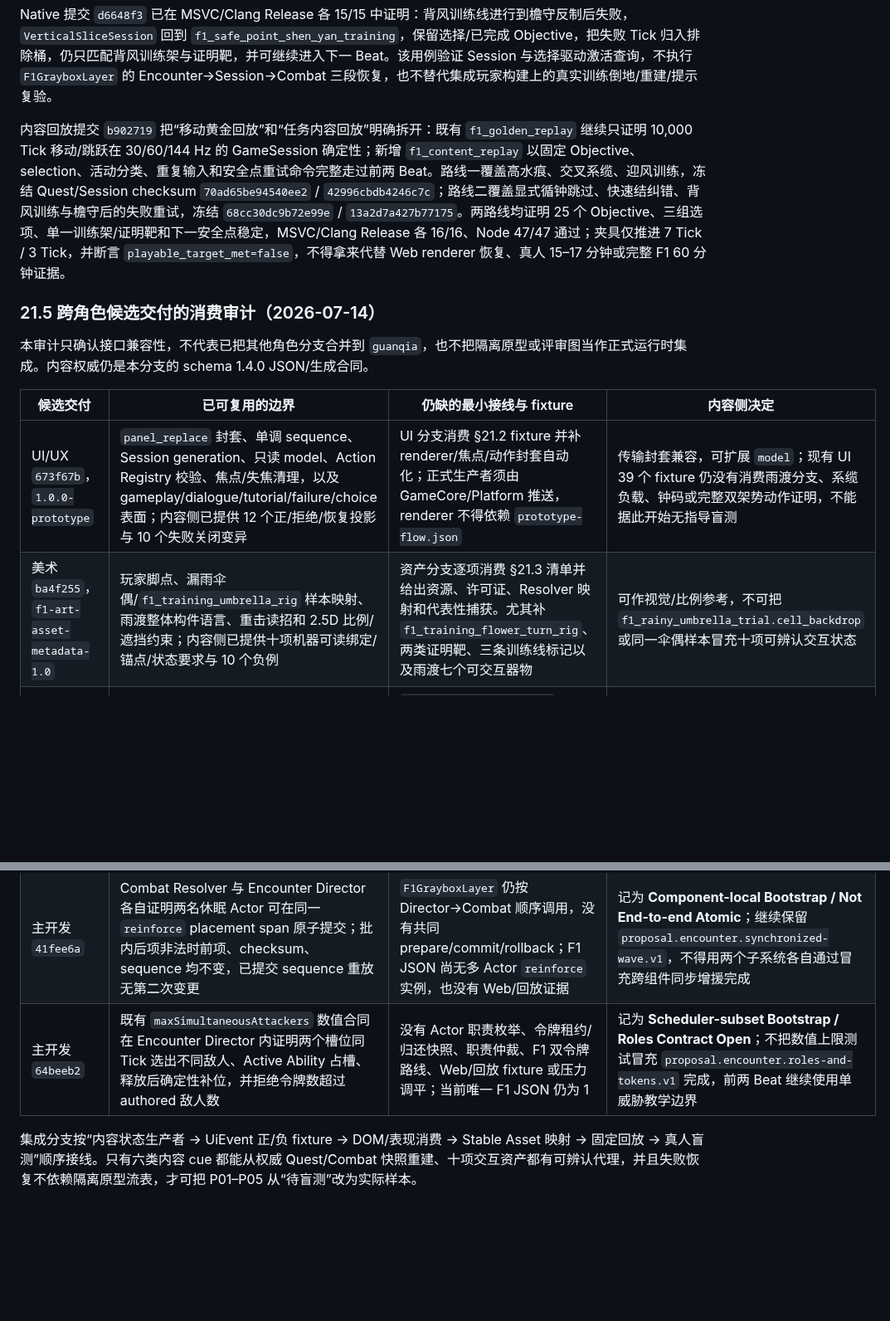
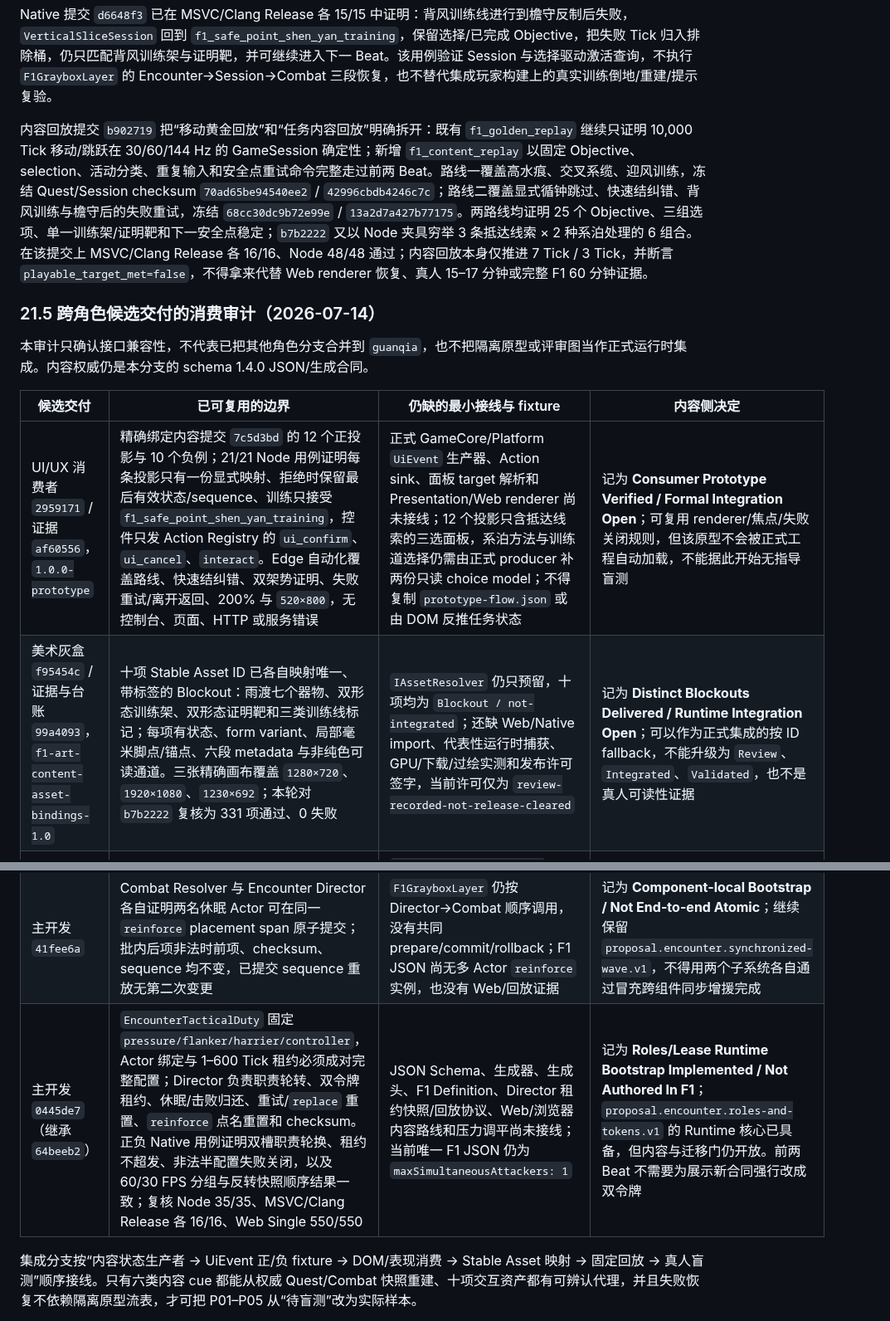
Before and after one commit to falling-feather/TianGongDu, a Markdown page: docs/06-内容生产规范.md, 2 parts joined by grey strips. Shown at 83% size. Drawn GitHub-style; blank space fills up the shorter version.

Commit message:
V2.2.1 docs(f1): audit consumed cross-role contracts

```diff
--- a/docs/06-内容生产规范.md
+++ b/docs/06-内容生产规范.md
@@ -419,7 +419,7 @@ Actor 资源引用、脚点坐标和落点边界由资产/关卡 Owner 在集成
 
 Native 提交 `d6648f3` 已在 MSVC/Clang Release 各 15/15 中证明：背风训练线进行到檐守反制后失败，`VerticalSliceSession` 回到 `f1_safe_point_shen_yan_training`，保留选择/已完成 Objective，把失败 Tick 归入排除桶，仍只匹配背风训练架与证明靶，并可继续进入下一 Beat。该用例验证 Session 与选择驱动激活查询，不执行 `F1GrayboxLayer` 的 Encounter→Session→Combat 三段恢复，也不替代集成玩家构建上的真实训练倒地/重建/提示复验。
 
-内容回放提交 `b902719` 把“移动黄金回放”和“任务内容回放”明确拆开：既有 `f1_golden_replay` 继续只证明 10,000 Tick 移动/跳跃在 30/60/144 Hz 的 GameSession 确定性；新增 `f1_content_replay` 以固定 Objective、selection、活动分类、重复输入和安全点重试命令完整走过前两 Beat。路线一覆盖高水痕、交叉系缆、迎风训练，冻结 Quest/Session checksum `70ad65be94540ee2` / `42996cbdb4246c7c`；路线二覆盖显式循钟跳过、快速结纠错、背风训练与檐守后的失败重试，冻结 `68cc30dc9b72e99e` / `13a2d7a427b77175`。两路线均证明 25 个 Objective、三组选项、单一训练架/证明靶和下一安全点稳定，MSVC/Clang Release 各 16/16、Node 47/47 通过；夹具仅推进 7 Tick / 3 Tick，并断言 `playable_target_met=false`，不得拿来代替 Web renderer 恢复、真人 15–17 分钟或完整 F1 60 分钟证据。
+内容回放提交 `b902719` 把“移动黄金回放”和“任务内容回放”明确拆开：既有 `f1_golden_replay` 继续只证明 10,000 Tick 移动/跳跃在 30/60/144 Hz 的 GameSession 确定性；新增 `f1_content_replay` 以固定 Objective、selection、活动分类、重复输入和安全点重试命令完整走过前两 Beat。路线一覆盖高水痕、交叉系缆、迎风训练，冻结 Quest/Session checksum `70ad65be94540ee2` / `42996cbdb4246c7c`；路线二覆盖显式循钟跳过、快速结纠错、背风训练与檐守后的失败重试，冻结 `68cc30dc9b72e99e` / `13a2d7a427b77175`。两路线均证明 25 个 Objective、三组选项、单一训练架/证明靶和下一安全点稳定；`b7b2222` 又以 Node 夹具穷举 3 条抵达线索 × 2 种系泊处理的 6 组合。在该提交上 MSVC/Clang Release 各 16/16、Node 48/48 通过；内容回放本身仅推进 7 Tick / 3 Tick，并断言 `playable_target_met=false`，不得拿来代替 Web renderer 恢复、真人 15–17 分钟或完整 F1 60 分钟证据。
 
 ### 21.5 跨角色候选交付的消费审计（2026-07-14）
 
@@ -427,10 +427,10 @@ Native 提交 `d6648f3` 已在 MSVC/Clang Release 各 15/15 中证明：背风
 
 | 候选交付 | 已可复用的边界 | 仍缺的最小接线与 fixture | 内容侧决定 |
 | --- | --- | --- | --- |
-| UI/UX `673f67b`，`1.0.0-prototype` | `panel_replace` 封套、单调 sequence、Session generation、只读 model、Action Registry 校验、焦点/失焦清理，以及 gameplay/dialogue/tutorial/failure/choice 表面；内容侧已提供 12 个正/拒绝/恢复投影与 10 个失败关闭变异 | UI 分支消费 §21.2 fixture 并补 renderer/焦点/动作封套自动化；正式生产者须由 GameCore/Platform 推送，renderer 不得依赖 `prototype-flow.json` | 传输封套兼容，可扩展 `model`；现有 UI 39 个 fixture 仍没有消费雨渡分支、系缆负载、钟码或完整双架势动作证明，不能据此开始无指导盲测 |
-| 美术 `ba4f255`，`f1-art-asset-metadata-1.0` | 玩家脚点、漏雨伞偶/`f1_training_umbrella_rig` 样本映射、雨渡整体构件语言、重击读招和 2.5D 比例/遮挡约束；内容侧已提供十项机器可读绑定/锚点/状态要求与 10 个负例 | 资产分支逐项消费 §21.3 清单并给出资源、许可证、Resolver 映射和代表性捕获。尤其补 `f1_training_flower_turn_rig`、两类证明靶、三条训练线标记以及雨渡七个可交互器物 | 可作视觉/比例参考，不可把 `f1_rainy_umbrella_trial.cell_backdrop` 或同一伞偶样本冒充十项可辨认交互状态 |
+| UI/UX 消费者 `2959171` / 证据 `af60556`，`1.0.0-prototype` | 精确绑定内容提交 `7c5d3bd` 的 12 个正投影与 10 个负例；21/21 Node 用例证明每条投影只有一份显式映射、拒绝时保留最后有效状态/sequence、训练只接受 `f1_safe_point_shen_yan_training`，控件只发 Action Registry 的 `ui_confirm`、`ui_cancel`、`interact`。Edge 自动化覆盖路线、快速结纠错、双架势证明、失败重试/离开返回、200% 与 `520×800`，无控制台、页面、HTTP 或服务错误 | 正式 GameCore/Platform `UiEvent` 生产器、Action sink、面板 target 解析和 Presentation/Web renderer 尚未接线；12 个投影只含抵达线索的三选面板，系泊方法与训练道选择仍需由正式 producer 补两份只读 choice model；不得复制 `prototype-flow.json` 或由 DOM 反推任务状态 | 记为 **Consumer Prototype Verified / Formal Integration Open**；可复用 renderer/焦点/失败关闭规则，但该原型不会被正式工程自动加载，不能据此开始无指导盲测 |
+| 美术灰盒 `f95454c` / 证据与台账 `99a4093`，`f1-art-content-asset-bindings-1.0` | 十项 Stable Asset ID 已各自映射唯一、带标签的 Blockout：雨渡七个器物、双形态训练架、双形态证明靶和三类训练线标记；每项有状态、form variant、局部毫米脚点/锚点、六段 metadata 与非纯色可读通道。三张精确画布覆盖 `1280×720`、`1920×1080`、`1230×692`；本轮对 `b7b2222` 复核为 331 项通过、0 失败 | `IAssetResolver` 仍只预留，十项均为 `Blockout / not-integrated`；还缺 Web/Native import、代表性运行时捕获、GPU/下载/过绘实测和发布许可签字，当前许可仅为 `review-recorded-not-release-cleared` | 记为 **Distinct Blockouts Delivered / Runtime Integration Open**；可以作为正式集成的按 ID fallback，不能升级为 `Review`、`Integrated`、`Validated`，也不是真人可读性证据 |
 | 主开发 `37f5dd6` / 文档 `93ec99e` | 有界后缀条件程序：`objective_completed`、`selection_equals`、`all`、`any`、`negate`；固定栈、失败关闭与 Native 正/负用例符合 `proposal.quest.composite-condition.v1` 的确定性方向 | `VerticalSliceDefinition` condition span、JSON Schema、生成器、生成头、Node/回放夹具和 Interaction/Combat/Encounter 消费者尚未接线；还需一次性迁移/删除旧专用门，避免双真相 | 记为 **Bootstrap Implemented / Not Consumable**；本分支不把候选 C++ API 写进 1.4.0 JSON，也不把它误报成 Objective 会合合同 |
 | 主开发 `41fee6a` | Combat Resolver 与 Encounter Director 各自证明两名休眠 Actor 可在同一 `reinforce` placement span 原子提交；批内后项非法时前项、checksum、sequence 均不变，已提交 sequence 重放无第二次变更 | `F1GrayboxLayer` 仍按 Director→Combat 顺序调用，没有共同 prepare/commit/rollback；F1 JSON 尚无多 Actor `reinforce` 实例，也没有 Web/回放证据 | 记为 **Component-local Bootstrap / Not End-to-end Atomic**；继续保留 `proposal.encounter.synchronized-wave.v1`，不得用两个子系统各自通过冒充跨组件同步增援完成 |
-| 主开发 `64beeb2` | 既有 `maxSimultaneousAttackers` 数值合同在 Encounter Director 内证明两个槽位同 Tick 选出不同敌人、Active Ability 占槽、释放后确定性补位，并拒绝令牌数超过 authored 敌人数 | 没有 Actor 职责枚举、令牌租约/归还快照、职责仲裁、F1 双令牌路线、Web/回放 fixture 或压力调平；当前唯一 F1 JSON 仍为 1 | 记为 **Scheduler-subset Bootstrap / Roles Contract Open**；不把数值上限测试冒充 `proposal.encounter.roles-and-tokens.v1` 完成，前两 Beat 继续使用单威胁教学边界 |
+| 主开发 `0445de7`（继承 `64beeb2`） | `EncounterTacticalDuty` 固定 `pressure/flanker/harrier/controller`，Actor 绑定与 1–600 Tick 租约必须成对完整配置；Director 负责职责轮转、双令牌租约、休眠/击败归还、重试/`replace` 重置、`reinforce` 点名重置和 checksum。正负 Native 用例证明双槽职责轮换、租约不超发、非法半配置失败关闭，以及 60/30 FPS 分组与反转快照顺序结果一致；复核 Node 35/35、MSVC/Clang Release 各 16/16、Web Single 550/550 | JSON Schema、生成器、生成头、F1 Definition、Director 租约快照/回放协议、Web/浏览器内容路线和压力调平尚未接线；当前唯一 F1 JSON 仍为 `maxSimultaneousAttackers: 1` | 记为 **Roles/Lease Runtime Bootstrap Implemented / Not Authored In F1**；`proposal.encounter.roles-and-tokens.v1` 的 Runtime 核心已具备，但内容与迁移门仍开放。前两 Beat 不需要为展示新合同强行改成双令牌 |
 
 集成分支按“内容状态生产者 → UiEvent 正/负 fixture → DOM/表现消费 → Stable Asset 映射 → 固定回放 → 真人盲测”顺序接线。只有六类内容 cue 都能从权威 Quest/Combat 快照重建、十项交互资产都有可辨认代理，并且失败恢复不依赖隔离原型流表，才可把 P01–P05 从“待盲测”改为实际样本。
```
Also changed, not shown: docs/07-1.0地区与内容蓝图.md (+8 -6 lines).
